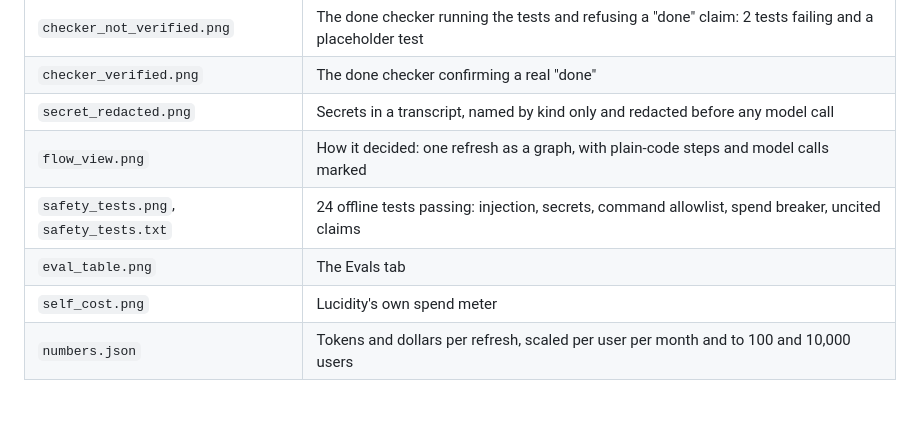
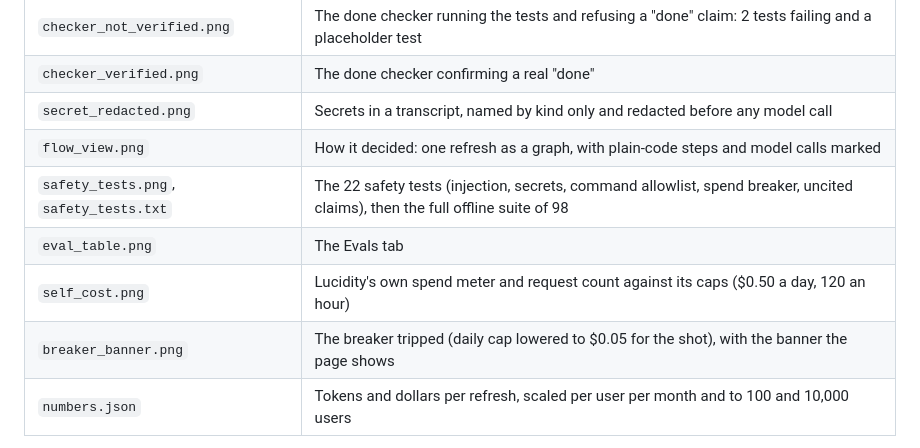
Before and after one commit to grant-wei/lucidity-agents, a Markdown page: docs/evidence/README.md, the part around the change. GitHub-like rendering; blank space fills up the shorter version.

```diff
--- a/docs/evidence/README.md
+++ b/docs/evidence/README.md
@@ -11,9 +11,10 @@ Screenshots come from the app running on the sample data with gpt-6-luna on 2026
 | `checker_verified.png` | The done checker confirming a real "done" |
 | `secret_redacted.png` | Secrets in a transcript, named by kind only and redacted before any model call |
 | `flow_view.png` | How it decided: one refresh as a graph, with plain-code steps and model calls marked |
-| `safety_tests.png`, `safety_tests.txt` | 24 offline tests passing: injection, secrets, command allowlist, spend breaker, uncited claims |
+| `safety_tests.png`, `safety_tests.txt` | The 22 safety tests (injection, secrets, command allowlist, spend breaker, uncited claims), then the full offline suite of 98 |
 | `eval_table.png` | The Evals tab |
-| `self_cost.png` | Lucidity's own spend meter |
+| `self_cost.png` | Lucidity's own spend meter and request count against its caps ($0.50 a day, 120 an hour) |
+| `breaker_banner.png` | The breaker tripped (daily cap lowered to $0.05 for the shot), with the banner the page shows |
 | `numbers.json` | Tokens and dollars per refresh, scaled per user per month and to 100 and 10,000 users |
 
 `numbers.json` has two scaled blocks. `scaled_from_pilot` stays `[MISSING]` until the pilot measures how often a
```
Also changed, not shown: docs/evidence/breaker_banner.png (added), docs/evidence/safety_tests.png, docs/evidence/self_cost.png (added), docs/screenshots/sessions.png, 3 other files.
